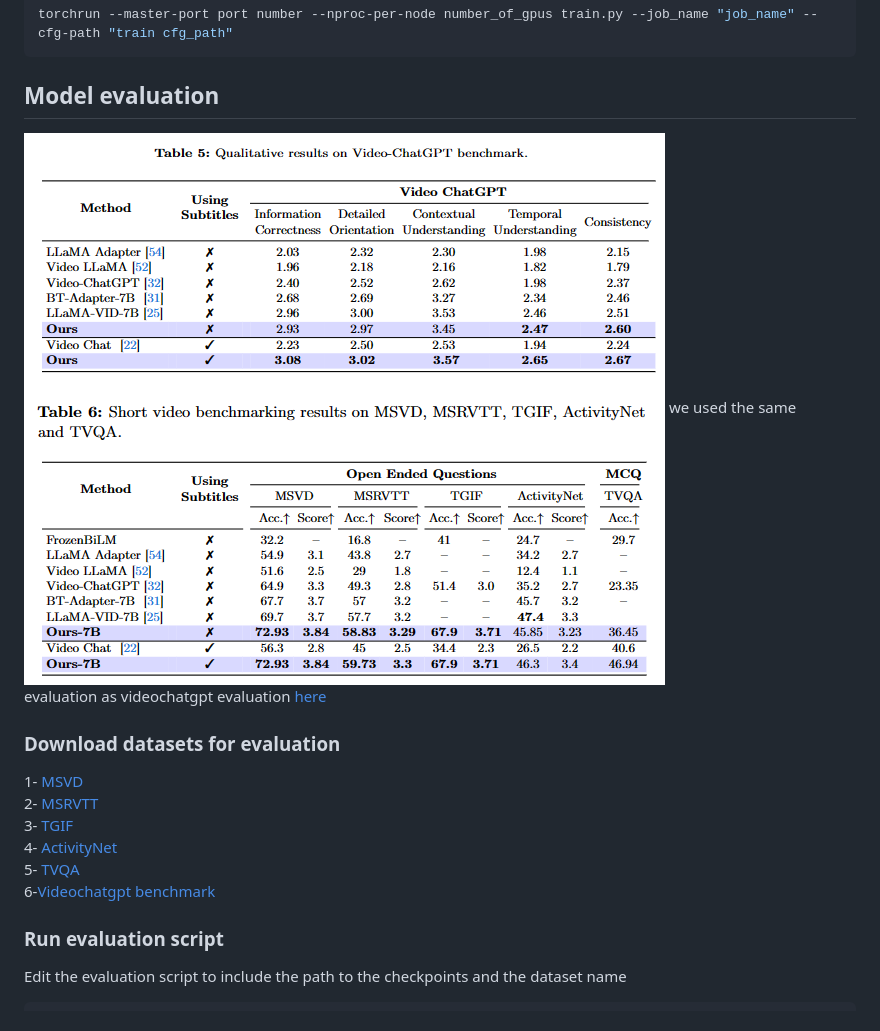
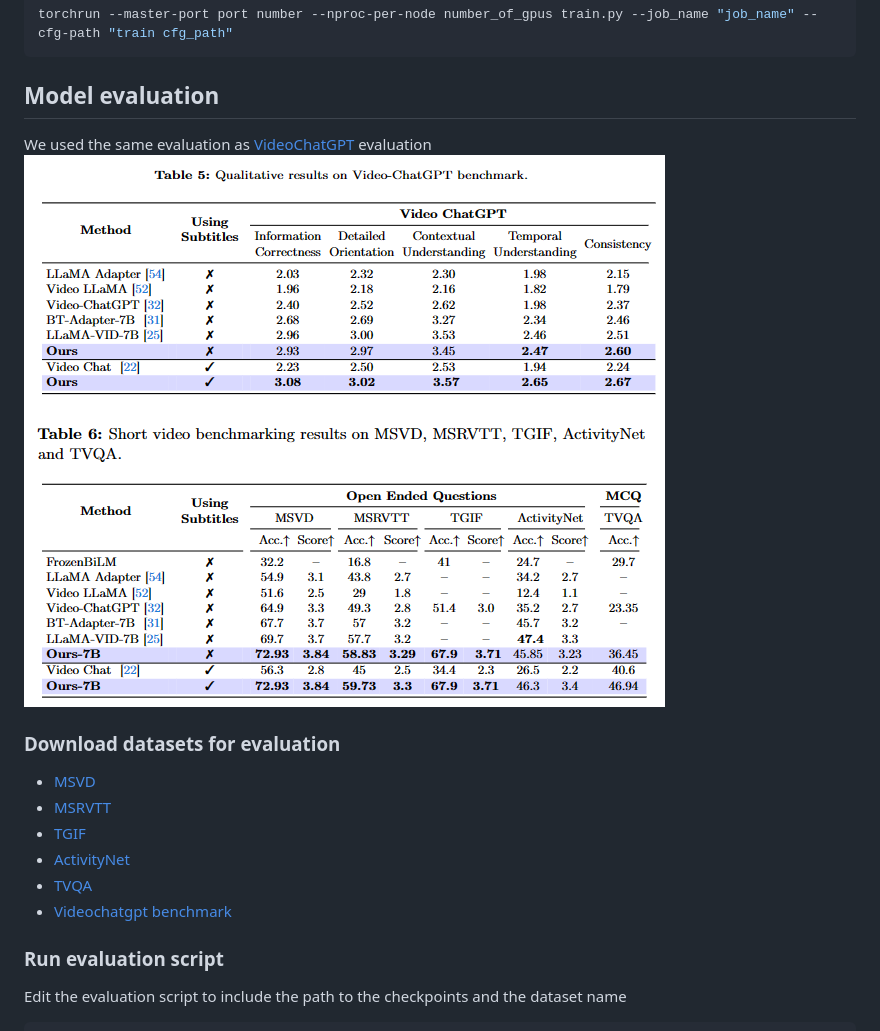
Before and after one commit to Vision-CAIR/MiniGPT4-video, a Markdown page: README.md, the part around the change. GitHub-like rendering.

````diff
--- a/README.md
+++ b/README.md
@@ -55,15 +55,16 @@ torchrun --master-port port number --nproc-per-node number_of_gpus train.py --jo
 ```
 
 ## Model evaluation
+We used the same evaluation as [VideoChatGPT](https://mbzuai-oryx.github.io/Video-ChatGPT/) evaluation<br>
 ![short_results](repo_imgs/short_results.PNG)
-we used the same evaluation as videochatgpt evaluation [here](https://mbzuai-oryx.github.io/Video-ChatGPT/)<br>
+
 ### Download datasets for evaluation
-1- [MSVD](https://www.cs.utexas.edu/users/ml/clamp/videoDescription/) <br>
-2- [MSRVTT](https://cove.thecvf.com/datasets/839) <br>
-3- [TGIF](https://github.com/YunseokJANG/tgif-qa/blob/master/dataset/README.md) <br>
-4- [ActivityNet](https://mbzuaiac-my.sharepoint.com/:u:/g/personal/hanoona_bangalath_mbzuai_ac_ae/ESa302OCJMNHsMk7wuBbQc8BZH5CqlcdCWiSpXynQZDfAQ?e=CrOPbm) <br>
-5- [TVQA](https://tvqa.cs.unc.edu/) <br>
-6-[Videochatgpt benchmark](https://mbzuai-oryx.github.io/Video-ChatGPT/) <br>
++ [MSVD](https://www.cs.utexas.edu/users/ml/clamp/videoDescription/) <br>
++ [MSRVTT](https://cove.thecvf.com/datasets/839) <br>
++ [TGIF](https://github.com/YunseokJANG/tgif-qa/blob/master/dataset/README.md) <br>
++ [ActivityNet](https://mbzuaiac-my.sharepoint.com/:u:/g/personal/hanoona_bangalath_mbzuai_ac_ae/ESa302OCJMNHsMk7wuBbQc8BZH5CqlcdCWiSpXynQZDfAQ?e=CrOPbm) <br>
++ [TVQA](https://tvqa.cs.unc.edu/) <br>
++ [Videochatgpt benchmark](https://mbzuai-oryx.github.io/Video-ChatGPT/) <br>
 
 ### Run evaluation script
 Edit the evaluation script to include the path to the checkpoints and the dataset name
````
